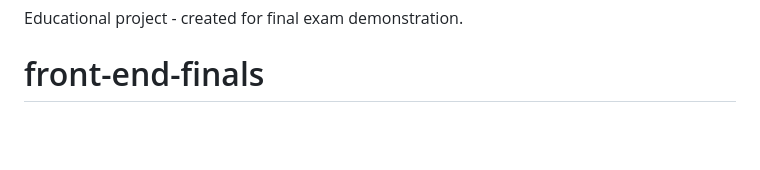
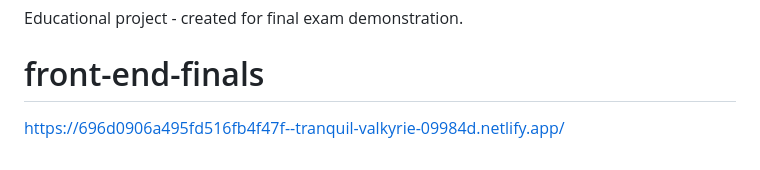
Before and after one commit to AlexanderMtchedlidze/front-end-finals, a Markdown page: README.md, the part around the change. GitHub-like rendering; blank space fills up the shorter version.

```diff
--- a/README.md
+++ b/README.md
@@ -166,3 +166,6 @@ movie-website/
 
 Educational project - created for final exam demonstration.
 # front-end-finals
+
+
+https://696d0906a495fd516fb4f47f--tranquil-valkyrie-09984d.netlify.app/
```
